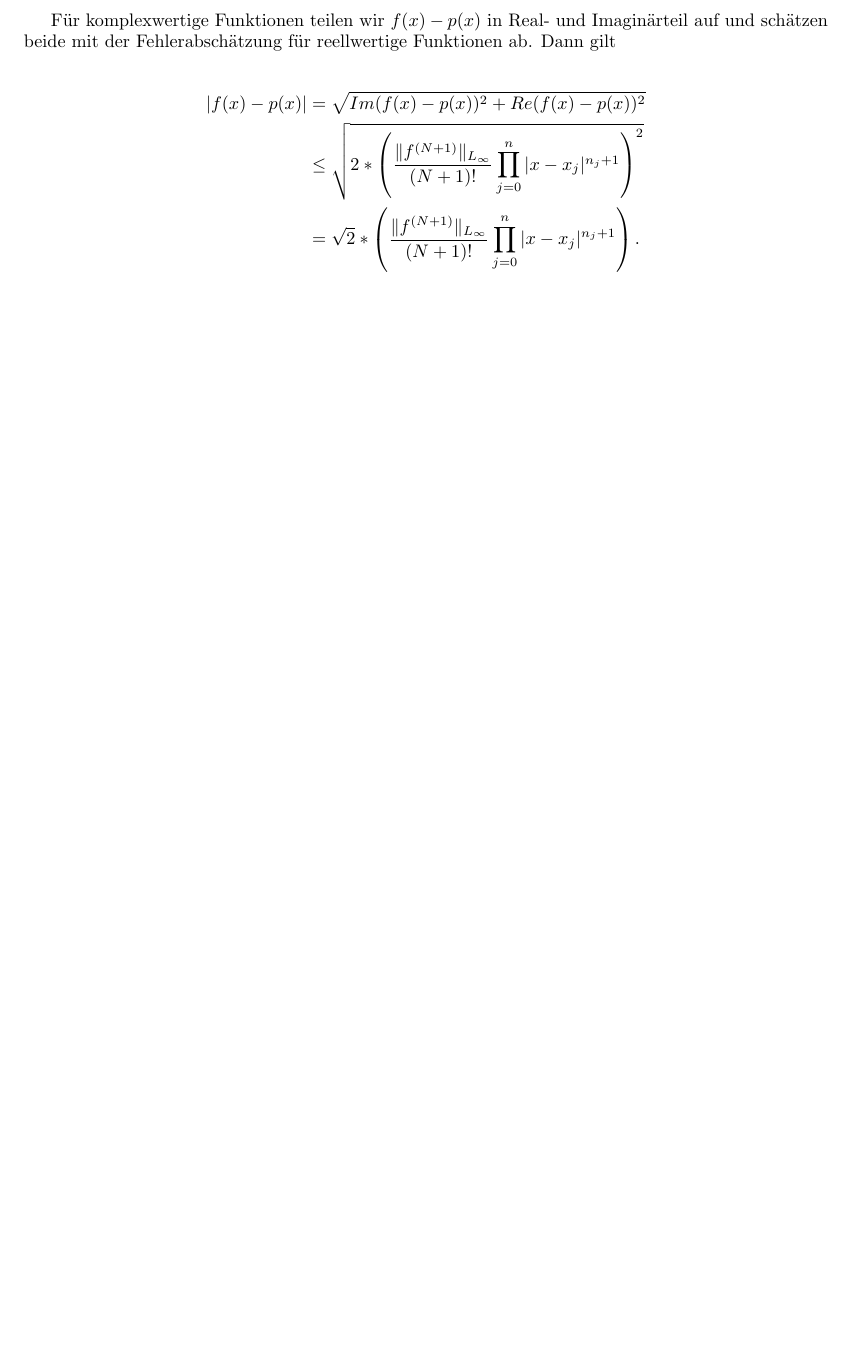
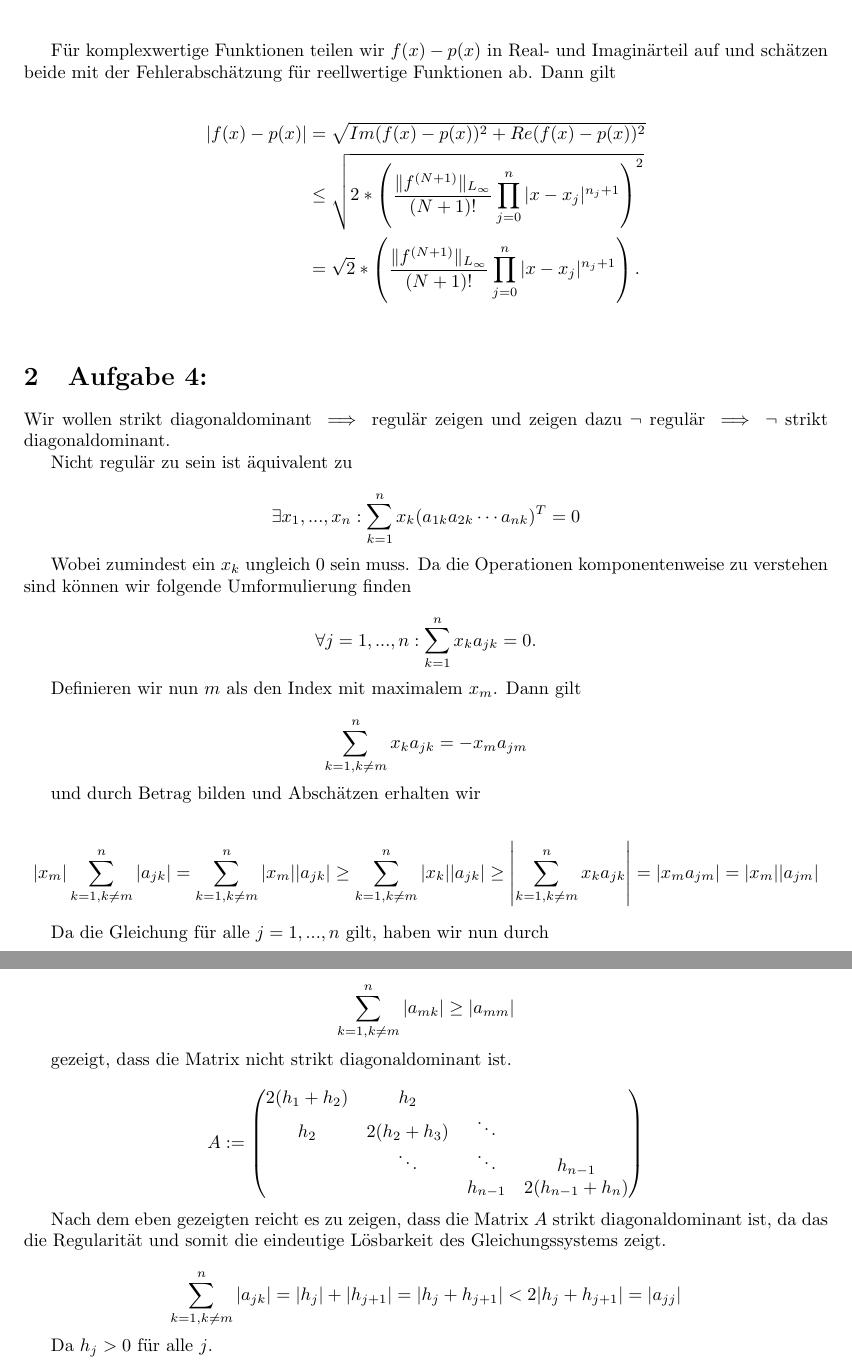
Before and after one commit to idahoenigmann/tech_math_sem3, a LaTeX document (num/ue3/aufgabe_1.tex): part of page 2 of 2 before the commit and two parts of pages 2 and 3 of 3 after it, the two joined at a grey line, cut so that both start at the same text, the shorter picture padded with empty space. Compiled offline with pdfLaTeX.

Commit message:
work on num ue3

```diff
--- a/num/ue3/aufgabe_1.tex
+++ b/num/ue3/aufgabe_1.tex
@@ -67,4 +67,44 @@ Für komplexwertige Funktionen teilen wir $f(x)-p(x)$ in Real- und Imaginärteil
 	 &= \sqrt{2} * \left(\frac{\|f^{(N+1)}\|_{L_\infty}}{(N+1)!} \prod_{j=0}^{n}|x-x_j|^{n_j+1}\right). \\
 \end{align*}
 
+\section{Aufgabe 4:}
+Wir wollen strikt diagonaldominant $\implies$ regulär zeigen und zeigen dazu $\neg$ regulär $\implies \neg$ strikt diagonaldominant.
+
+Nicht regulär zu sein ist äquivalent zu
+
+\[\exists x_1, ..., x_n: \sum_{k=1}^{n}x_k (a_{1k} a_{2k} \cdots a_{nk})^T = 0\]
+
+Wobei zumindest ein $x_k$ ungleich $0$ sein muss. Da die Operationen komponentenweise zu verstehen sind können wir folgende Umformulierung finden
+
+\[\forall j=1, ..., n : \sum_{k=1}^{n}x_ka_{jk} = 0.\]
+
+Definieren wir nun $m$ als den Index mit maximalem $x_m$. Dann gilt
+
+\[\sum_{k=1, k\neq m}^{n}x_ka_{jk} = -x_ma_{jm}\]
+
+und durch Betrag bilden und Abschätzen erhalten wir
+
+\[|x_m| \sum_{k=1, k\neq m}^{n}|a_{jk}| = \sum_{k=1, k\neq m}^{n}|x_m| |a_{jk}| \geq \sum_{k=1, k\neq m}^{n}|x_k| |a_{jk}| \geq \left| \sum_{k=1, k\neq m}^{n}x_ka_{jk} \right| = |x_ma_{jm}| = |x_m| |a_{jm}|\]
+
+Da die Gleichung für alle $j=1, ..., n$ gilt, haben wir nun durch
+
+\[\sum_{k=1, k\neq m}^{n}|a_{mk}| \geq |a_{mm}|\]
+
+gezeigt, dass die Matrix nicht strikt diagonaldominant ist.
+
+\[
+A :=
+\begin{pmatrix}
+	2(h_1+h_2) & h_2          &         &         \\
+	h_2        & 2(h_2 + h_3) & \ddots  &         \\
+	           & \ddots       & \ddots  & h_{n-1} \\
+	           &              & h_{n-1} & 2(h_{n-1}+h_n)\\
+\end{pmatrix}\]
+
+Nach dem eben gezeigten reicht es zu zeigen, dass die Matrix $A$ strikt diagonaldominant ist, da das die Regularität und somit die eindeutige Lösbarkeit des Gleichungssystems zeigt.
+
+\[\sum_{k=1, k\neq m}^{n}|a_{jk}| = |h_j| + |h_{j+1}| = |h_j + h_{j+1}| < 2|h_j + h_{j+1}| = |a_{jj}|\]
+
+Da $h_j > 0$ für alle $j$.
+
 \end{document}
```
Also changed, not shown: num/ue3/aufgabe_1.pdf.
